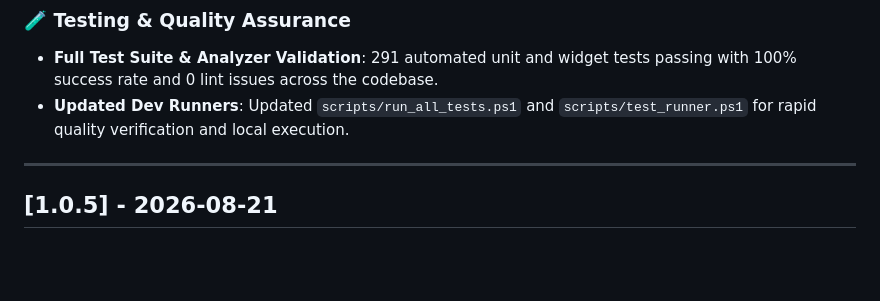
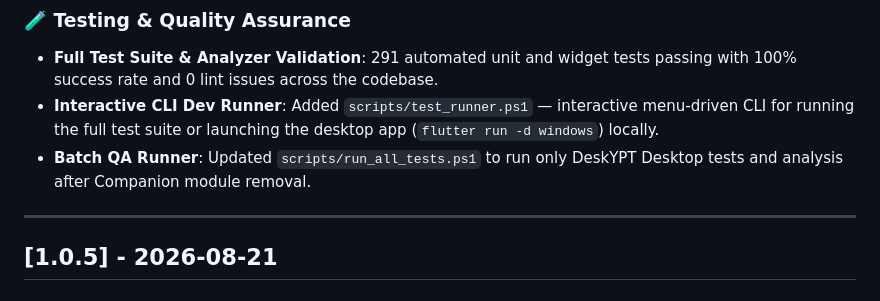
Before and after one commit to huneyoliv/deskypt, a Markdown page: CHANGELOG.md, the part around the change. Drawn GitHub-style; blank space fills up the shorter version.

Commit message:
docs: update [1.0.6] changelog with interactive CLI runner details

```diff
--- a/CHANGELOG.md
+++ b/CHANGELOG.md
@@ -17,7 +17,8 @@ and this project adheres to [Semantic Versioning](https://semver.org/spec/v2.0.0
 
 ### 🧪 Testing & Quality Assurance
 - **Full Test Suite & Analyzer Validation**: 291 automated unit and widget tests passing with 100% success rate and 0 lint issues across the codebase.
-- **Updated Dev Runners**: Updated `scripts/run_all_tests.ps1` and `scripts/test_runner.ps1` for rapid quality verification and local execution.
+- **Interactive CLI Dev Runner**: Added `scripts/test_runner.ps1` — interactive menu-driven CLI for running the full test suite or launching the desktop app (`flutter run -d windows`) locally.
+- **Batch QA Runner**: Updated `scripts/run_all_tests.ps1` to run only DeskYPT Desktop tests and analysis after Companion module removal.
 
 ---
 
```
